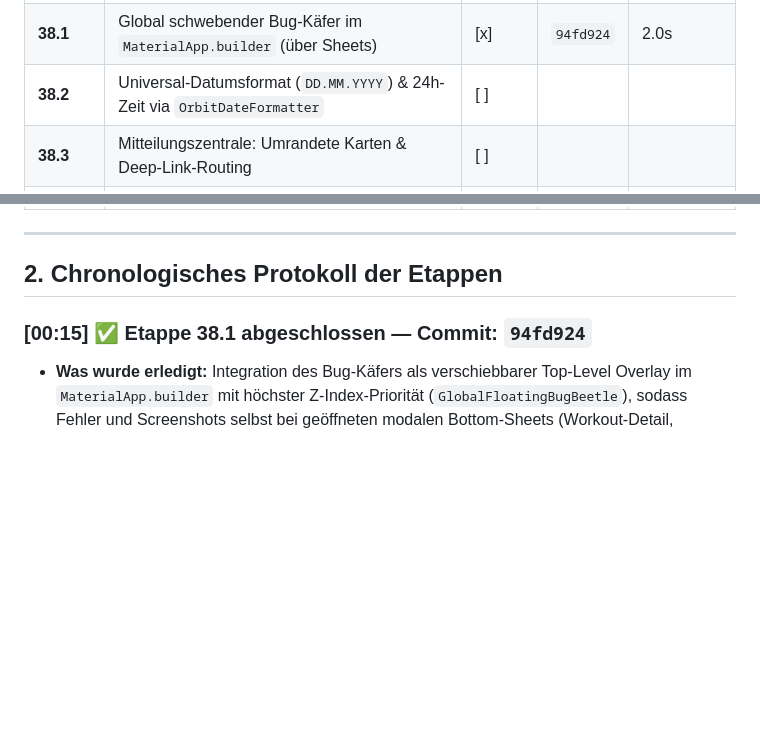
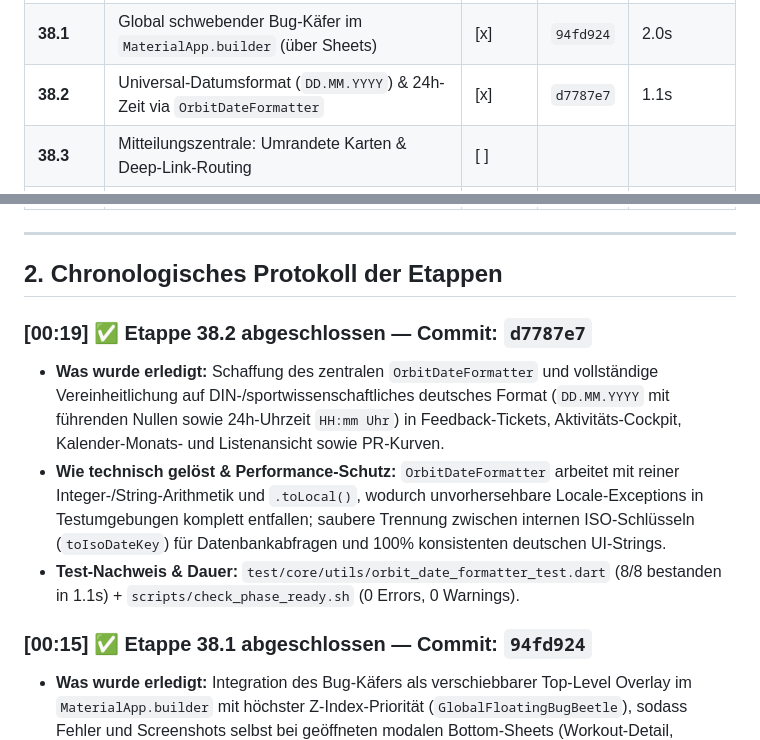
Before and after one commit to TimZarges/Orbit-1, a Markdown page: docs/NIGHT_SHIFT_LOG.md, 2 parts joined by grey strips. Rendered like a GitHub page; blank space fills up the shorter version.

Commit message:
docs(night-shift): log etappe 38.2 completion

```diff
--- a/docs/NIGHT_SHIFT_LOG.md
+++ b/docs/NIGHT_SHIFT_LOG.md
@@ -27,7 +27,7 @@
 | **37.4** | Triathlon- & Brick-Sessions sowie A/B/C Wettkampf-Planung | [x] | `85458b2` | 1.1s |
 | **37-F** | **Abschluss Phase 37 (`v0.37.0`): Quality-Gate, APK, Pixel 10 Pro & Tag** | [x] | `v0.37.0` | 65s Build + 1.1s Test |
 | **38.1** | Global schwebender Bug-Käfer im `MaterialApp.builder` (über Sheets) | [x] | `94fd924` | 2.0s |
-| **38.2** | Universal-Datumsformat (`DD.MM.YYYY`) & 24h-Zeit via `OrbitDateFormatter` | [ ] | | |
+| **38.2** | Universal-Datumsformat (`DD.MM.YYYY`) & 24h-Zeit via `OrbitDateFormatter` | [x] | `d7787e7` | 1.1s |
 | **38.3** | Mitteilungszentrale: Umrandete Karten & Deep-Link-Routing | [ ] | | |
 | **38.4** | Beta-Feedback-Inbox für Nutzer mit Live-Statusanzeige | [ ] | | |
 | **38.5** | Widget-Galerie-Cleanup, DSGVO-Kontolöschung mit Logout & App-Icon | [ ] | | |
@@ -40,6 +40,11 @@
 ---
 
 ## 2. Chronologisches Protokoll der Etappen
+
+### [00:19] ✅ Etappe 38.2 abgeschlossen — Commit: `d7787e7`
+- **Was wurde erledigt:** Schaffung des zentralen `OrbitDateFormatter` und vollständige Vereinheitlichung auf DIN-/sportwissenschaftliches deutsches Format (`DD.MM.YYYY` mit führenden Nullen sowie 24h-Uhrzeit `HH:mm Uhr`) in Feedback-Tickets, Aktivitäts-Cockpit, Kalender-Monats- und Listenansicht sowie PR-Kurven.
+- **Wie technisch gelöst & Performance-Schutz:** `OrbitDateFormatter` arbeitet mit reiner Integer-/String-Arithmetik und `.toLocal()`, wodurch unvorhersehbare Locale-Exceptions in Testumgebungen komplett entfallen; saubere Trennung zwischen internen ISO-Schlüsseln (`toIsoDateKey`) für Datenbankabfragen und 100% konsistenten deutschen UI-Strings.
+- **Test-Nachweis & Dauer:** `test/core/utils/orbit_date_formatter_test.dart` (8/8 bestanden in 1.1s) + `scripts/check_phase_ready.sh` (0 Errors, 0 Warnings).
 
 ### [00:15] ✅ Etappe 38.1 abgeschlossen — Commit: `94fd924`
 - **Was wurde erledigt:** Integration des Bug-Käfers als verschiebbarer Top-Level Overlay im `MaterialApp.builder` mit höchster Z-Index-Priorität (`GlobalFloatingBugBeetle`), sodass Fehler und Screenshots selbst bei geöffneten modalen Bottom-Sheets (Workout-Detail, Benachrichtigungen, Workout-Builder) barrierefrei gemeldet werden können.
```
